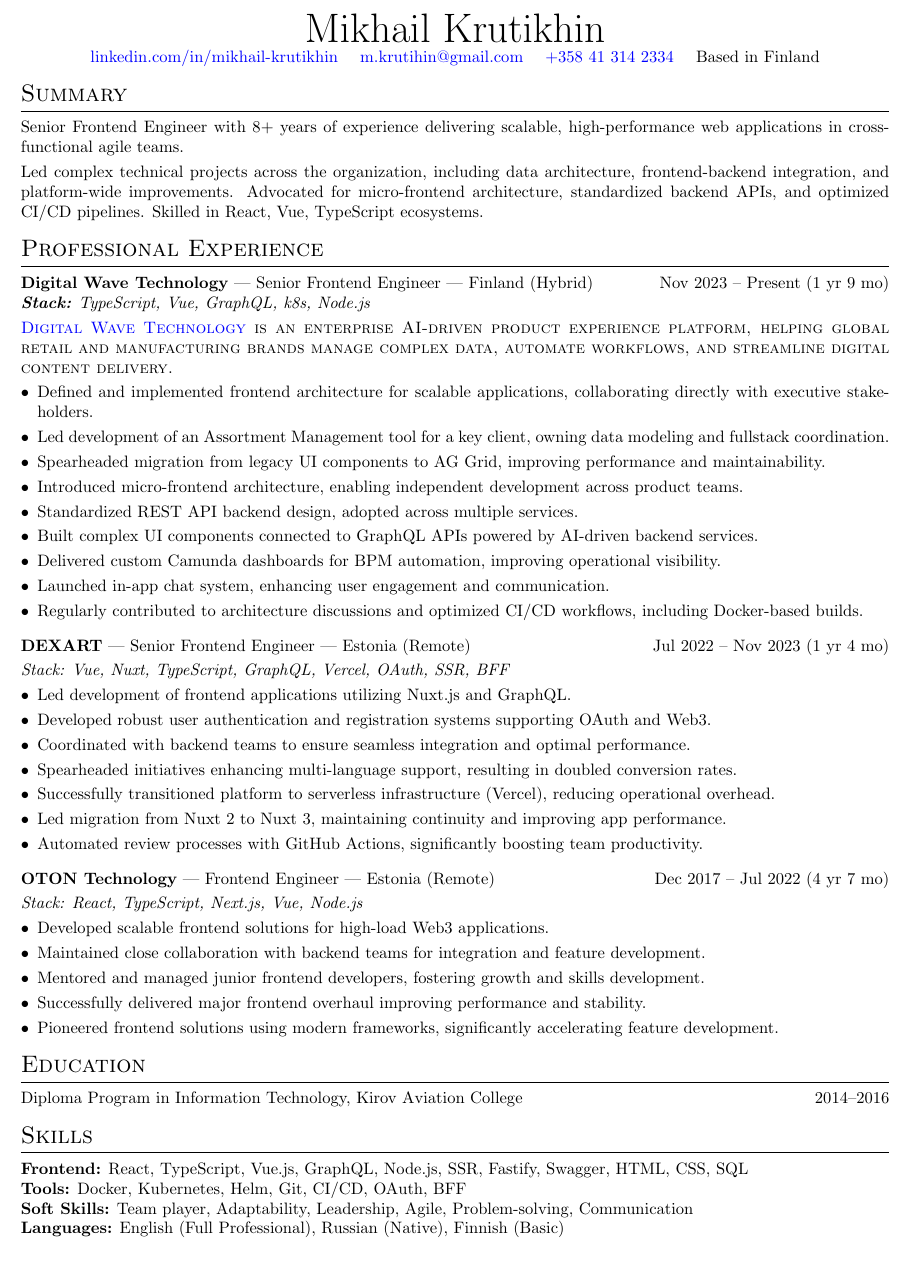
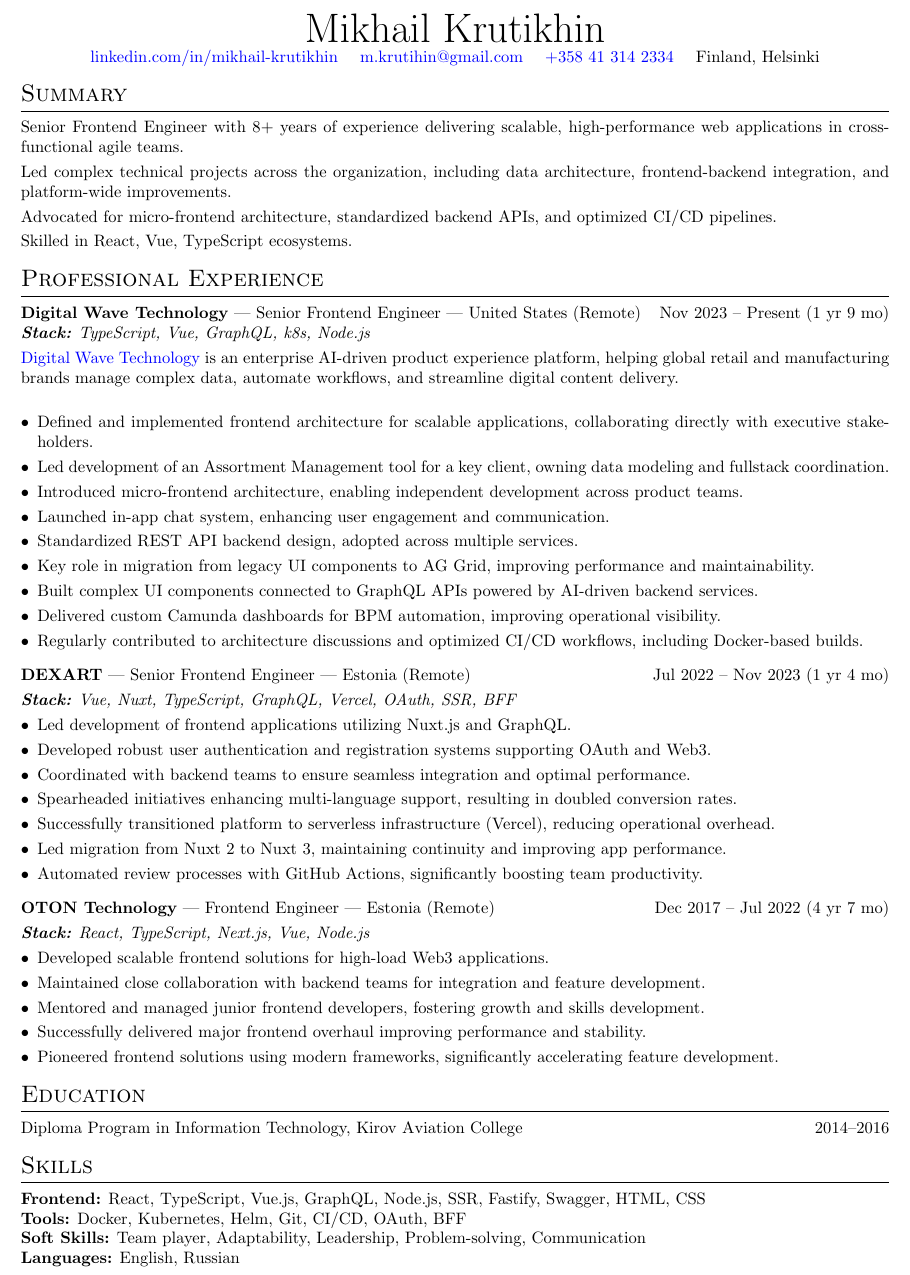
Before and after one commit to winte256/CV, a LaTeX CV (cv.tex): part of the page, cut so that both start at the same text. Compiled offline with pdfLaTeX.

Commit message:
update cv

```diff
--- a/cv.tex
+++ b/cv.tex
@@ -22,36 +22,40 @@
     \href{https://linkedin.com/in/mikhail-krutikhin}{linkedin.com/in/mikhail-krutikhin} \quad
     \href{mailto:m.krutihin@gmail.com}{m.krutihin@gmail.com} \quad
     \href{tel:+358413142334}{+358 41 314 2334} \quad
-    Based in Finland
+    Finland, Helsinki
 \end{center}
 
 \section{Summary}
 Senior Frontend Engineer with 8+ years of experience delivering scalable, high-performance web applications in cross-functional agile teams.
 
-Led complex technical projects across the organization, including data architecture, frontend-backend integration, and platform-wide improvements. Advocated for micro-frontend architecture, standardized backend APIs, and optimized CI/CD pipelines. Skilled in React, Vue, TypeScript ecosystems.
+Led complex technical projects across the organization, including data architecture, frontend-backend integration, and platform-wide improvements.
 
+Advocated for micro-frontend architecture, standardized backend APIs, and optimized CI/CD pipelines.
+
+Skilled in React, Vue, TypeScript ecosystems.
 \section{Professional Experience}
 
-\textbf{Digital Wave Technology} --- Senior Frontend Engineer --- Finland (Hybrid) \hfill Nov 2023 -- Present (1 yr 9 mo)\\
+\textbf{Digital Wave Technology} --- Senior Frontend Engineer --- United States (Remote) \hfill Nov 2023 -- Present (1 yr 9 mo)\\
 \textit{\textbf{Stack:} TypeScript, Vue, GraphQL, k8s, Node.js}
 
-\textsc{\href{https://www.digitalwavetechnology.com/}{Digital Wave Technology} is an enterprise AI-driven product experience platform, helping global retail and manufacturing brands manage complex data, automate workflows, and streamline digital content delivery.}
+\href{https://www.digitalwavetechnology.com/}{Digital Wave Technology} is an enterprise AI-driven product experience platform, helping global retail and manufacturing brands manage complex data, automate workflows, and streamline digital content delivery.\\
+
 \begin{itemize}[leftmargin=*]
   \item Defined and implemented frontend architecture for scalable applications, collaborating directly with executive stakeholders.
   \item Led development of an Assortment Management tool for a key client, owning data modeling and fullstack coordination.
-  \item Spearheaded migration from legacy UI components to AG Grid, improving performance and maintainability.
   \item Introduced micro-frontend architecture, enabling independent development across product teams.
+  \item Launched in-app chat system, enhancing user engagement and communication.
   \item Standardized REST API backend design, adopted across multiple services.
+  \item Key role in migration from legacy UI components to AG Grid, improving performance and maintainability.
   \item Built complex UI components connected to GraphQL APIs powered by AI-driven backend services.
   \item Delivered custom Camunda dashboards for BPM automation, improving operational visibility.
-  \item Launched in-app chat system, enhancing user engagement and communication.
   \item Regularly contributed to architecture discussions and optimized CI/CD workflows, including Docker-based builds.
 \end{itemize}
 \vspace{6pt}
 
 \textbf{DEXART} --- Senior Frontend Engineer --- Estonia (Remote) \hfill Jul 2022 -- Nov 2023 (1 yr 4 mo)
 
-\textit{Stack: Vue, Nuxt, TypeScript, GraphQL, Vercel, OAuth, SSR, BFF}
+\textit{\textbf{Stack:} Vue, Nuxt, TypeScript, GraphQL, Vercel, OAuth, SSR, BFF}
 \begin{itemize}[leftmargin=*]
   \item Led development of frontend applications utilizing Nuxt.js and GraphQL.
   \item Developed robust user authentication and registration systems supporting OAuth and Web3.
@@ -65,7 +69,7 @@
 
 \textbf{OTON Technology} --- Frontend Engineer --- Estonia (Remote) \hfill Dec 2017 -- Jul 2022 (4 yr 7 mo)
 
-\textit{Stack: React, TypeScript, Next.js, Vue, Node.js}
+\textit{\textbf{Stack:} React, TypeScript, Next.js, Vue, Node.js}
 \begin{itemize}[leftmargin=*]
   \item Developed scalable frontend solutions for high-load Web3 applications.
   \item Maintained close collaboration with backend teams for integration and feature development.
@@ -78,9 +82,9 @@
 Diploma Program in Information Technology, Kirov Aviation College \hfill 2014--2016
 
 \section{Skills}
-\textbf{Frontend:} React, TypeScript, Vue.js, GraphQL, Node.js, SSR, Fastify, Swagger, HTML, CSS, SQL\\
+\textbf{Frontend:} React, TypeScript, Vue.js, GraphQL, Node.js, SSR, Fastify, Swagger, HTML, CSS\\
 \textbf{Tools:} Docker, Kubernetes, Helm, Git, CI/CD, OAuth, BFF\\
-\textbf{Soft Skills:} Team player, Adaptability, Leadership, Agile, Problem-solving, Communication\\
-\textbf{Languages:} English (Full Professional), Russian (Native), Finnish (Basic)
+\textbf{Soft Skills:} Team player, Adaptability, Leadership, Problem-solving, Communication\\
+\textbf{Languages:} English, Russian
 
 \end{document}
```
